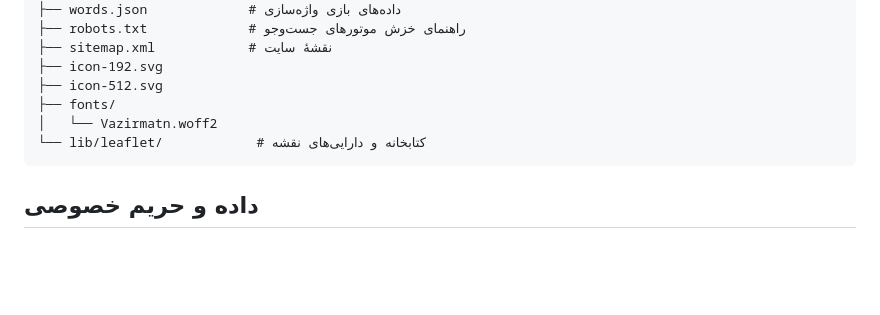
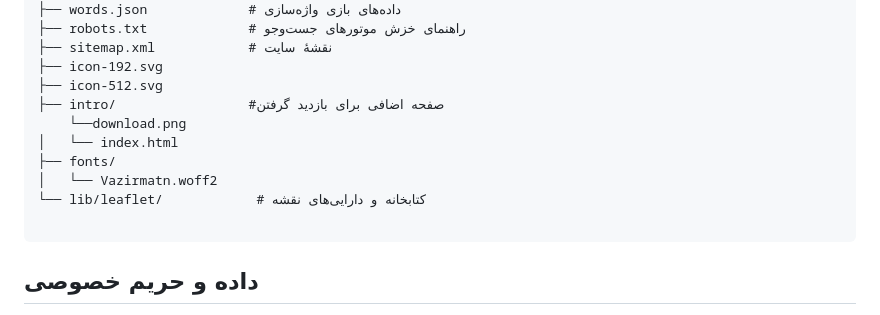
Before and after one commit to Deioces120/MetroBalad, a Markdown page: README.md, the part around the change. Rendered like a GitHub page; blank space fills up the shorter version.

````diff
--- a/README.md
+++ b/README.md
@@ -43,9 +43,13 @@ MetroBalad is a Persian, right-to-left Tehran Metro route planner and word game.
 ├── sitemap.xml            # نقشهٔ سایت
 ├── icon-192.svg
 ├── icon-512.svg
+├── intro/                 #صفحه اضافی برای بازدید گرفتن
+    └──download.png
+│   └── index.html
 ├── fonts/
 │   └── Vazirmatn.woff2
 └── lib/leaflet/            # کتابخانه و دارایی‌های نقشه
+
 ```
 
 ## داده و حریم خصوصی
````
